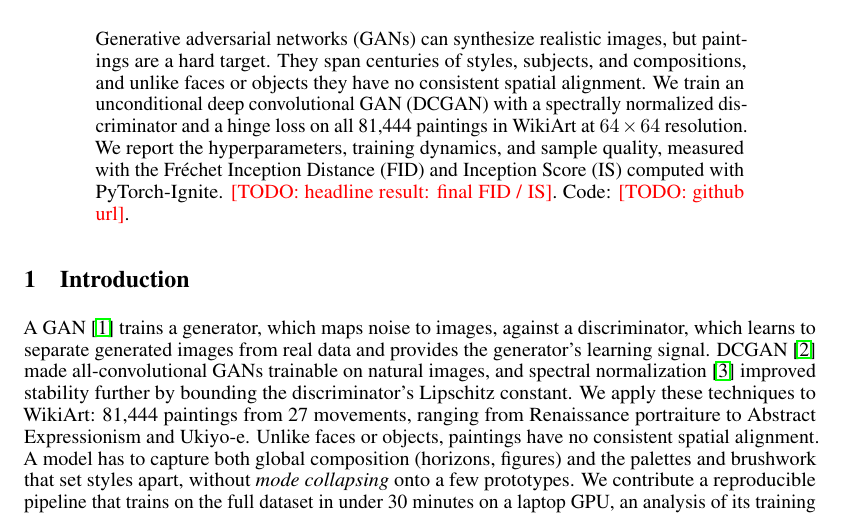
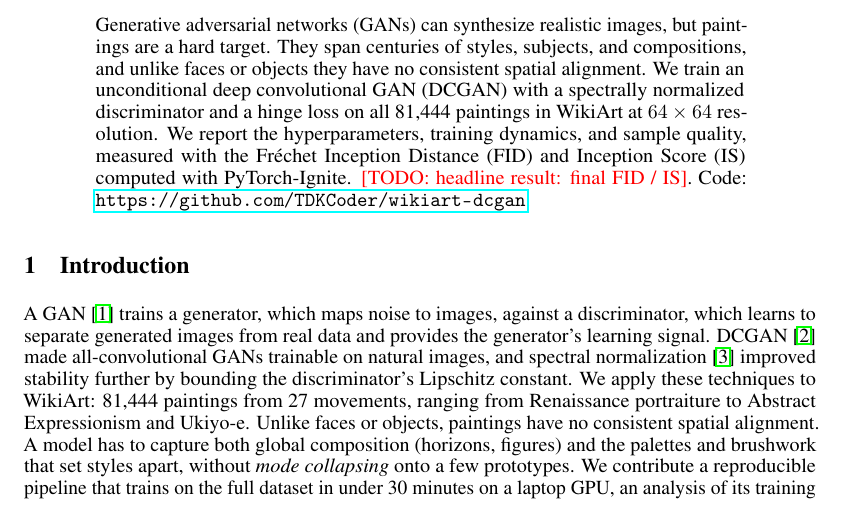
Before and after one commit to TDKCoder/wikiart-dcgan, a LaTeX paper (report/report.tex): part of page 1 of 3, cut so that both start at the same text. Compiled offline with pdfLaTeX.

Commit message:
Report: link GitHub repository
Co-Authored-By: Claude Opus 5.5 <noreply@anthropic.com>

```diff
--- a/report/report.tex
+++ b/report/report.tex
@@ -24,7 +24,7 @@
 \maketitle
 
 \begin{abstract}
-Generative adversarial networks (GANs) can synthesize realistic images, but paintings are a hard target. They span centuries of styles, subjects, and compositions, and unlike faces or objects they have no consistent spatial alignment. We train an unconditional deep convolutional GAN (DCGAN) with a spectrally normalized discriminator and a hinge loss on all 81{,}444 paintings in WikiArt at $64\times64$ resolution. We report the hyperparameters, training dynamics, and sample quality, measured with the Fr\'echet Inception Distance (FID) and Inception Score (IS) computed with PyTorch-Ignite. \TODO{headline result: final FID / IS}. Code: \TODO{github url}.
+Generative adversarial networks (GANs) can synthesize realistic images, but paintings are a hard target. They span centuries of styles, subjects, and compositions, and unlike faces or objects they have no consistent spatial alignment. We train an unconditional deep convolutional GAN (DCGAN) with a spectrally normalized discriminator and a hinge loss on all 81{,}444 paintings in WikiArt at $64\times64$ resolution. We report the hyperparameters, training dynamics, and sample quality, measured with the Fr\'echet Inception Distance (FID) and Inception Score (IS) computed with PyTorch-Ignite. \TODO{headline result: final FID / IS}. Code: \url{https://github.com/TDKCoder/wikiart-dcgan}.
 \end{abstract}
 
 \section{Introduction}
```
